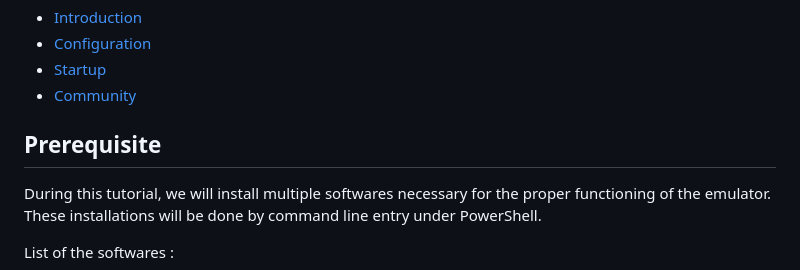
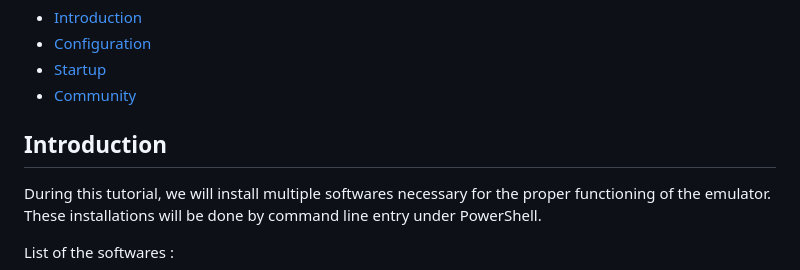
Before and after one commit to StarLoco/StarLoco, a Markdown page: README.md, the part around the change. Drawn GitHub-style.

```diff
--- a/README.md
+++ b/README.md
@@ -6,7 +6,7 @@
 - [Startup](#startup)
 - [Community](#community)
 
-## Prerequisite
+## Introduction
 
 During this tutorial, we will install multiple softwares necessary for the proper functioning of the emulator.
 These installations will be done by command line entry under PowerShell.
```
